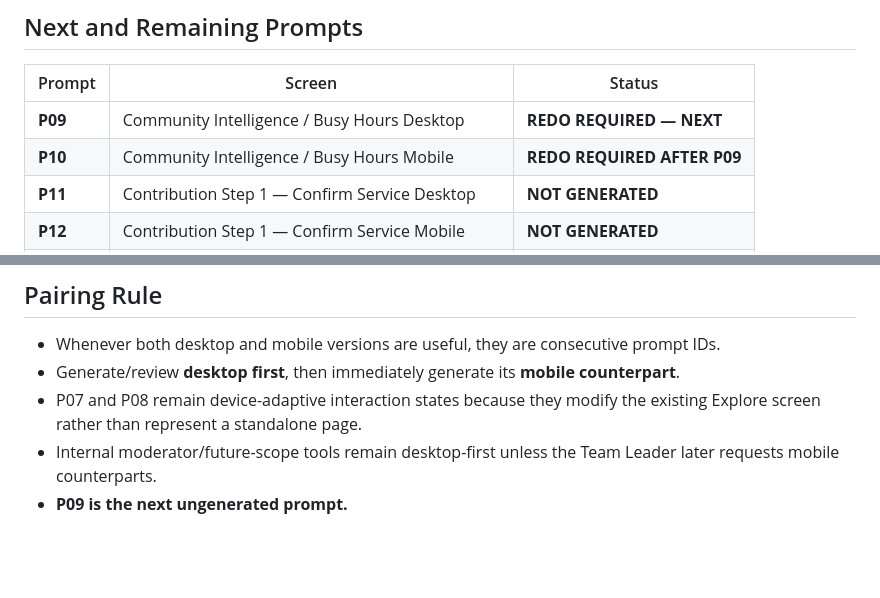
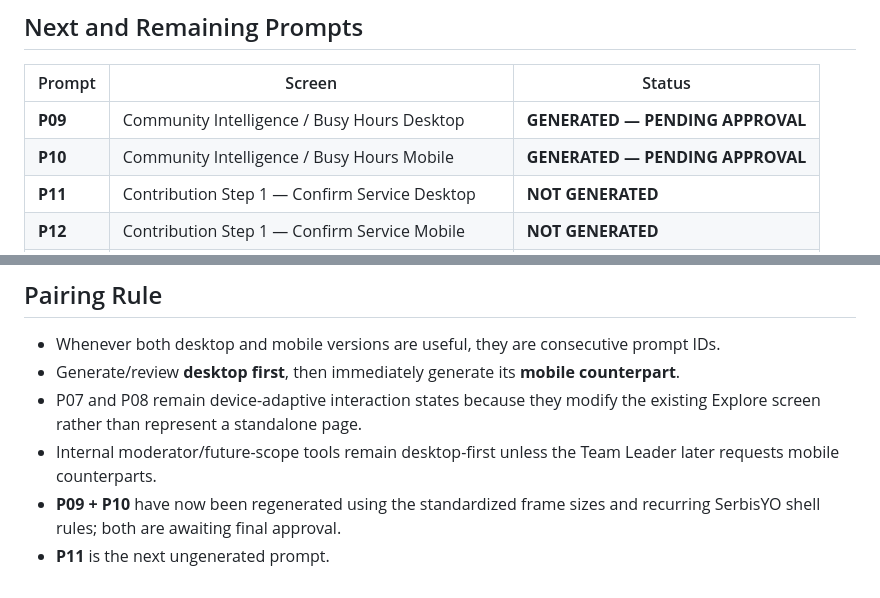
Before and after one commit to brdxv/serbisyo-tipa-hackathon, a Markdown page: UI_GENERATION_STATUS.md, 2 parts joined by grey strips. Rendered like a GitHub page; blank space fills up the shorter version.

Commit message:
docs: mark P09 and P10 generated

```diff
--- a/UI_GENERATION_STATUS.md
+++ b/UI_GENERATION_STATUS.md
@@ -21,8 +21,8 @@ This file tracks generated and pending UI concept references. `APPROVED` means t
 
 | Prompt | Screen | Status |
 |---|---|---|
-| **P09** | Community Intelligence / Busy Hours Desktop | **REDO REQUIRED — NEXT** |
-| **P10** | Community Intelligence / Busy Hours Mobile | **REDO REQUIRED AFTER P09** |
+| **P09** | Community Intelligence / Busy Hours Desktop | **GENERATED — PENDING APPROVAL** |
+| **P10** | Community Intelligence / Busy Hours Mobile | **GENERATED — PENDING APPROVAL** |
 | **P11** | Contribution Step 1 — Confirm Service Desktop | **NOT GENERATED** |
 | **P12** | Contribution Step 1 — Confirm Service Mobile | **NOT GENERATED** |
 | **P13** | Contribution Step 2 — Visit Details Desktop | **NOT GENERATED** |
@@ -59,4 +59,5 @@ This file tracks generated and pending UI concept references. `APPROVED` means t
 - Generate/review **desktop first**, then immediately generate its **mobile counterpart**.
 - P07 and P08 remain device-adaptive interaction states because they modify the existing Explore screen rather than represent a standalone page.
 - Internal moderator/future-scope tools remain desktop-first unless the Team Leader later requests mobile counterparts.
-- **P09 is the next ungenerated prompt.**
+- **P09 + P10** have now been regenerated using the standardized frame sizes and recurring SerbisYO shell rules; both are awaiting final approval.
+- **P11** is the next ungenerated prompt.
```
